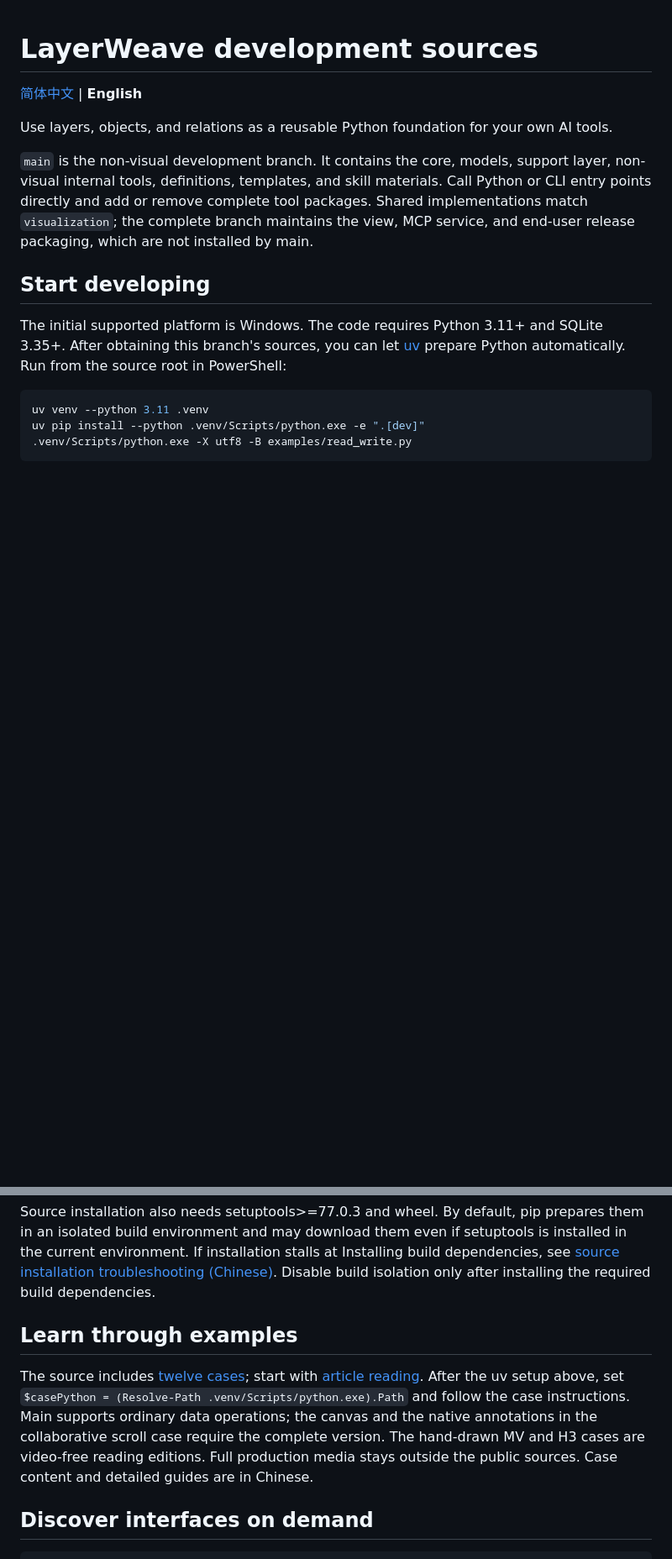
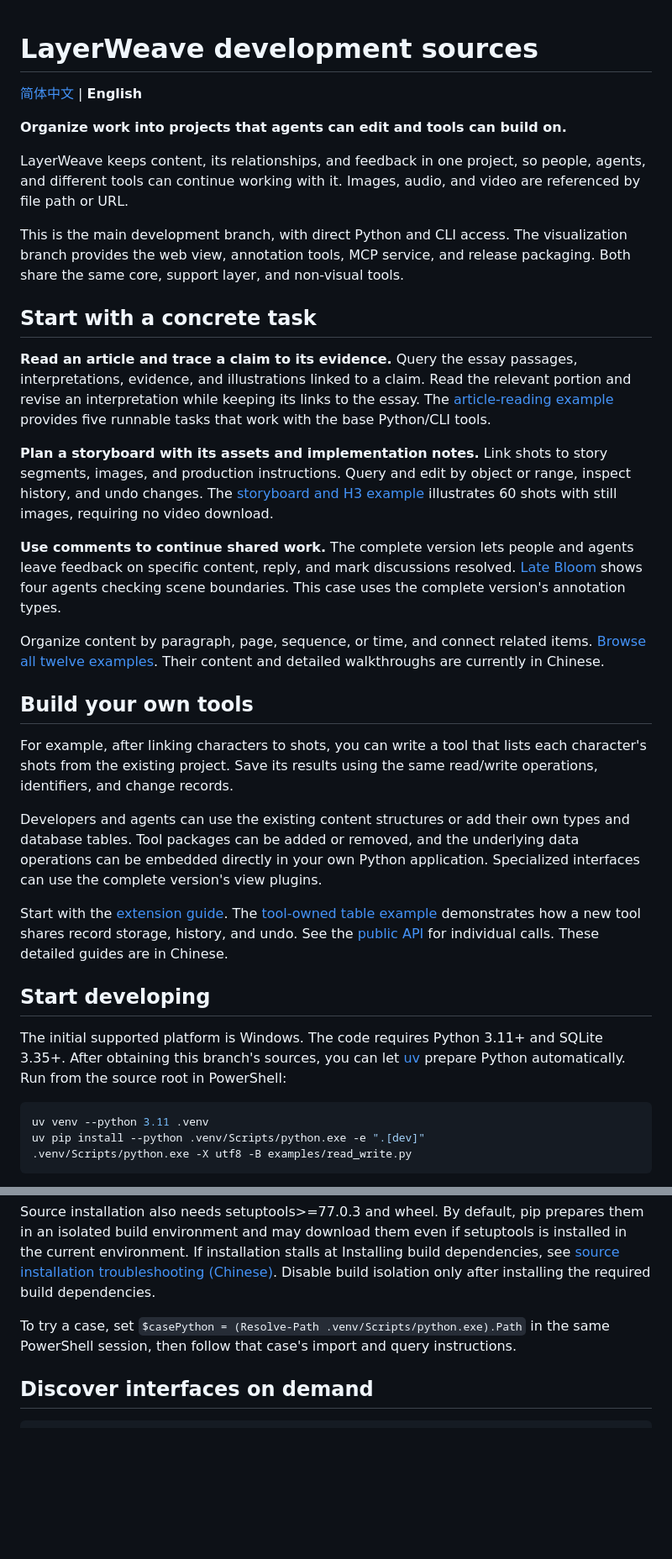
Before and after one commit to aceddad/LayerWeave, a Markdown page: README.en.md, 2 parts joined by grey strips. Shown at 84% size. Rendered like a GitHub page; blank space fills up the shorter version.

Commit message:
Introduce development sources through practical project examples

```diff
--- a/README.en.md
+++ b/README.en.md
@@ -2,9 +2,29 @@
 
 [简体中文](README.md) | **English**
 
-Use layers, objects, and relations as a reusable Python foundation for your own AI tools.
+**Organize work into projects that agents can edit and tools can build on.**
 
-`main` is the non-visual development branch. It contains the core, models, support layer, non-visual internal tools, definitions, templates, and skill materials. Call Python or CLI entry points directly and add or remove complete tool packages. Shared implementations match `visualization`; the complete branch maintains the view, MCP service, and end-user release packaging, which are not installed by main.
+LayerWeave keeps content, its relationships, and feedback in one project, so people, agents, and different tools can continue working with it. Images, audio, and video are referenced by file path or URL.
+
+This is the main development branch, with direct Python and CLI access. The visualization branch provides the web view, annotation tools, MCP service, and release packaging. Both share the same core, support layer, and non-visual tools.
+
+## Start with a concrete task
+
+**Read an article and trace a claim to its evidence.** Query the essay passages, interpretations, evidence, and illustrations linked to a claim. Read the relevant portion and revise an interpretation while keeping its links to the essay. The [article-reading example](examples/showcases/article-reading/README.md) provides five runnable tasks that work with the base Python/CLI tools.
+
+**Plan a storyboard with its assets and implementation notes.** Link shots to story segments, images, and production instructions. Query and edit by object or range, inspect history, and undo changes. The [storyboard and H3 example](examples/showcases/donut-hole-h3/README.md) illustrates 60 shots with still images, requiring no video download.
+
+**Use comments to continue shared work.** The complete version lets people and agents leave feedback on specific content, reply, and mark discussions resolved. [Late Bloom](examples/showcases/late-bloom-scroll/README.md) shows four agents checking scene boundaries. This case uses the complete version's annotation types.
+
+Organize content by paragraph, page, sequence, or time, and connect related items. [Browse all twelve examples](examples/showcases/README.md). Their content and detailed walkthroughs are currently in Chinese.
+
+## Build your own tools
+
+For example, after linking characters to shots, you can write a tool that lists each character's shots from the existing project. Save its results using the same read/write operations, identifiers, and change records.
+
+Developers and agents can use the existing content structures or add their own types and database tables. Tool packages can be added or removed, and the underlying data operations can be embedded directly in your own Python application. Specialized interfaces can use the complete version's view plugins.
+
+Start with the [extension guide](docs/build-with-layerweave/README.md). The [tool-owned table example](examples/tool_tables.py) demonstrates how a new tool shares record storage, history, and undo. See the [public API](src/layerweave/support/API.md) for individual calls. These detailed guides are in Chinese.
 
 ## Start developing
 
@@ -28,9 +48,7 @@ Editable installation makes layerweave importable from other working directories
 
 Source installation also needs setuptools>=77.0.3 and wheel. By default, pip prepares them in an isolated build environment and may download them even if setuptools is installed in the current environment. If installation stalls at Installing build dependencies, see [source installation troubleshooting (Chinese)](docs/developer-conventions.md#可编辑安装与构建依赖). Disable build isolation only after installing the required build dependencies.
 
-## Learn through examples
-
-The source includes [twelve cases](examples/showcases/README.md); start with [article reading](examples/showcases/article-reading/README.md). After the uv setup above, set `$casePython = (Resolve-Path .venv/Scripts/python.exe).Path` and follow the case instructions. Main supports ordinary data operations; the canvas and the native annotations in the collaborative scroll case require the complete version. The hand-drawn MV and H3 cases are video-free reading editions. Full production media stays outside the public sources. Case content and detailed guides are in Chinese.
+To try a case, set `$casePython = (Resolve-Path .venv/Scripts/python.exe).Path` in the same PowerShell session, then follow that case's import and query instructions.
 
 ## Discover interfaces on demand
 
```
Also changed, not shown: other parts of README.en.md (+0 -2 lines), README.md (+23 -7 lines).
